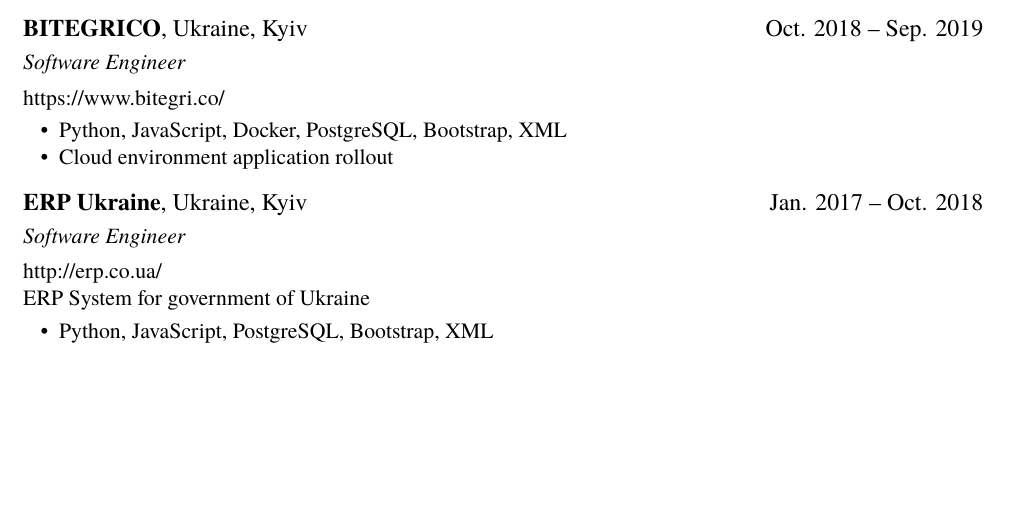
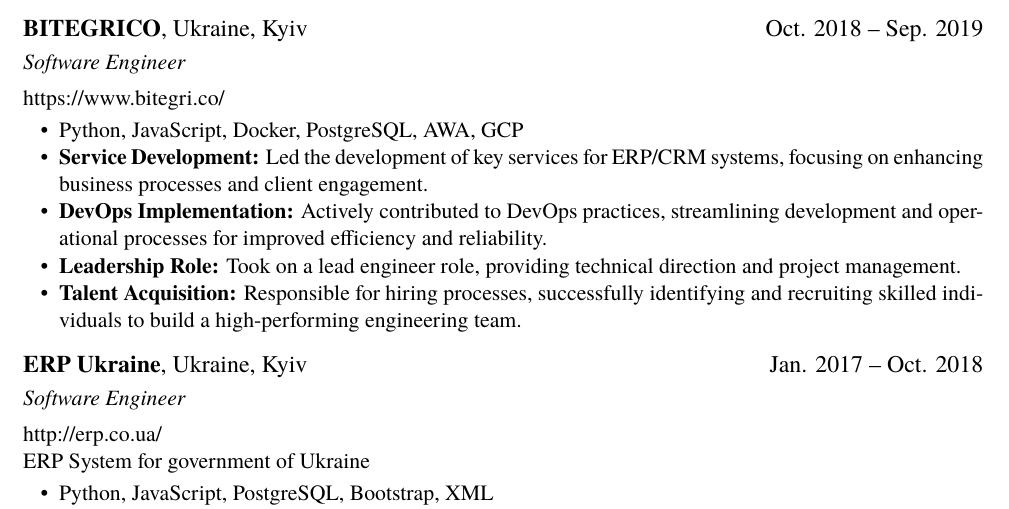
Before and after one commit to andriisem/resume, a LaTeX CV (resume.tex): part of page 1 of 2, cut so that both start at the same text, the shorter picture padded with empty space. Compiled offline with XeLaTeX.

Commit message:
Update resume.tex

```diff
--- a/resume.tex
+++ b/resume.tex
@@ -32,9 +32,11 @@
 
 https://www.bitegri.co/
 \begin{itemize}
-  \item Python, JavaScript, Docker, PostgreSQL, Bootstrap, XML
-  \item Cloud environment application rollout
-
+  \item Python, JavaScript, Docker, PostgreSQL, AWA, GCP
+  \item \textbf{Service Development:} Led the development of key services for ERP/CRM systems, focusing on enhancing business processes and client engagement.
+  \item \textbf{DevOps Implementation:} Actively contributed to DevOps practices, streamlining development and operational processes for improved efficiency and reliability.
+  \item \textbf{Leadership Role:} Took on a lead engineer role, providing technical direction and project management.
+  \item \textbf{Talent Acquisition:} Responsible for hiring processes, successfully identifying and recruiting skilled individuals to build a high-performing engineering team.
 \end{itemize}
 
 \datedsubsection{\textbf{ERP Ukraine}, Ukraine, Kyiv}{Jan. 2017 -- Oct. 2018}
```
Also changed, not shown: resume.tex (2 more changed lines).
